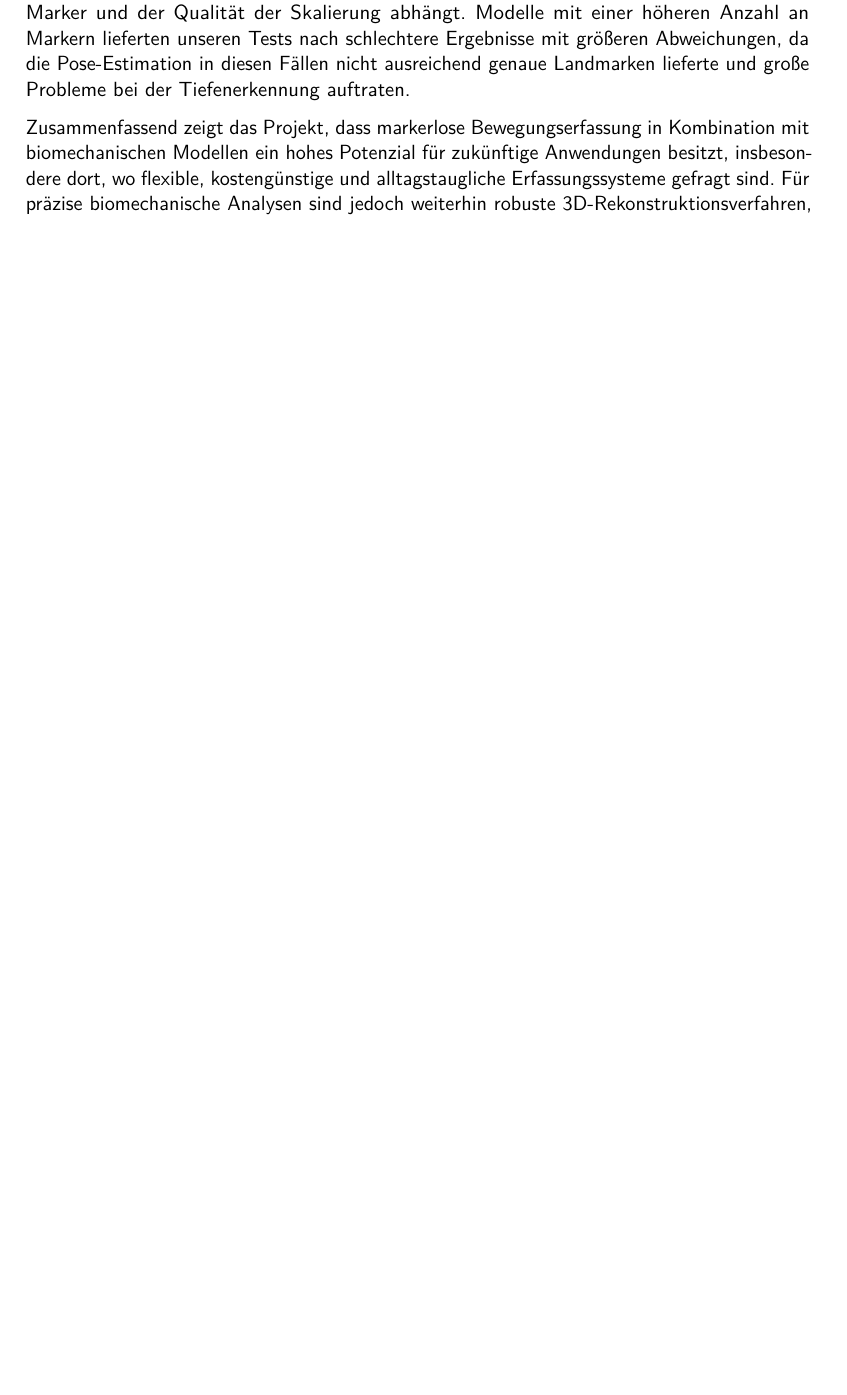
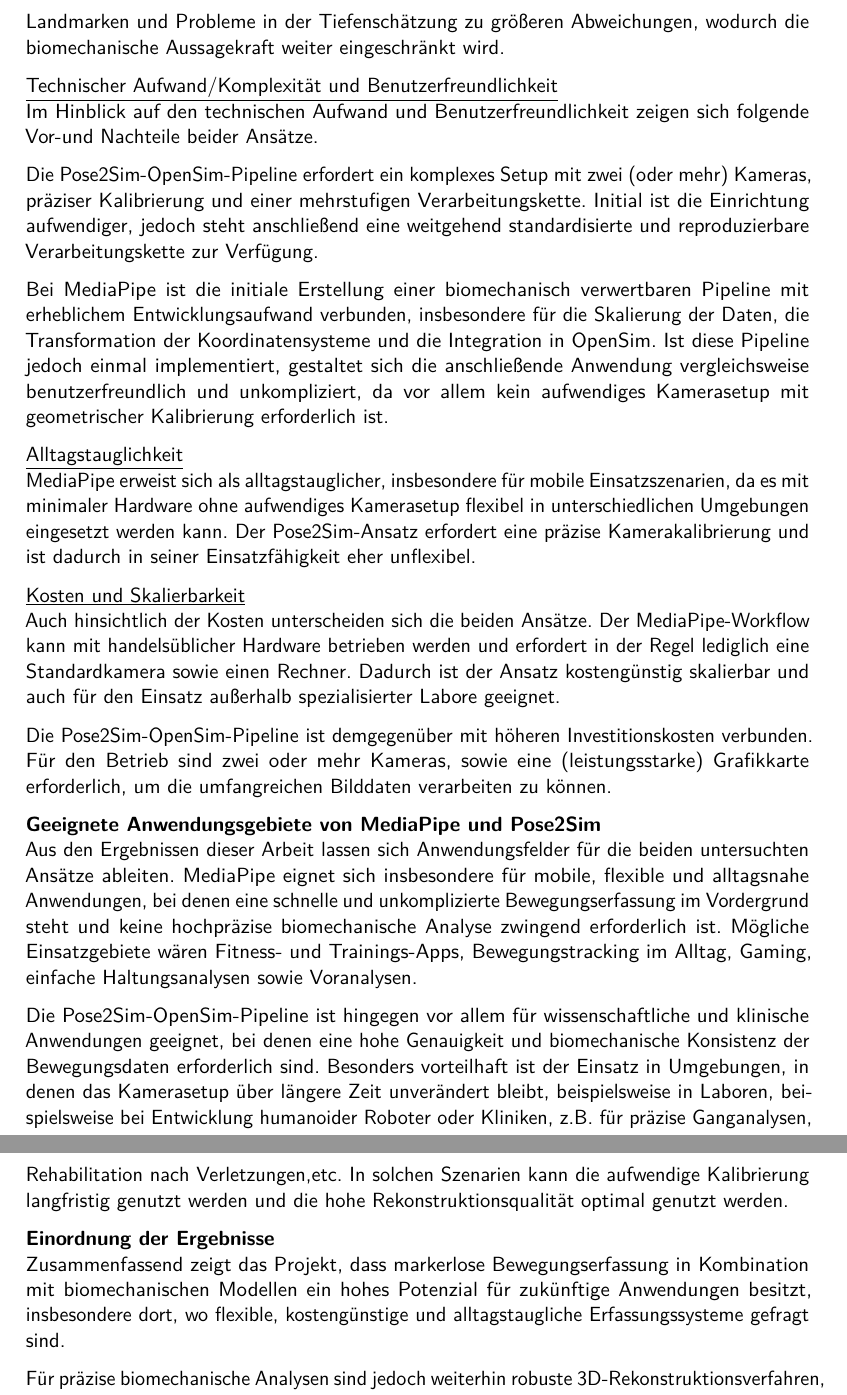
Before and after one commit to PhilippSG/Markerlose-Bewegungserfassung, a LaTeX document (Bericht/main.tex, which reads Bericht/schluss/s1.tex): part of page 38 of 43 before the commit and two parts of pages 39 and 40 of 44 after it, the two joined at a grey line, cut at the place of the change, the shorter picture padded with empty space. Compiled offline with pdfLaTeX.

Commit message:
Update s1.tex

```diff
--- a/Bericht/schluss/s1.tex
+++ b/Bericht/schluss/s1.tex
@@ -22,4 +14,0 @@ Darüber hinaus stellte sich die Skalierung der OpenSim-Modelle mit MediaPipe al
-Durch meherere Versuche mit Ganzkörpermodellen konnte gezeigt werden, dass die Genauigkeit der Gelenkwinkelberechnung
-stark von der Anzahl der verwendeten Marker und der Qualität der Skalierung abhängt.
-Modelle mit einer höheren Anzahl an Markern lieferten unseren Tests nach schlechtere Ergebnisse mit größeren Abweichungen,
-da die Pose-Estimation in diesen Fällen nicht ausreichend genaue Landmarken lieferte und große Probleme bei der Tiefenerkennung auftraten.
@@ -26,3 +21 @@ da die Pose-Estimation in diesen Fällen nicht ausreichend genaue Landmarken lie
 
-Zusammenfassend zeigt das Projekt, dass markerlose Bewegungserfassung in Kombination mit biomechanischen Modellen
-ein hohes Potenzial für zukünftige Anwendungen besitzt, insbesondere dort, wo flexible, kostengünstige und alltagstaugliche Erfassungssysteme gefragt sind.
@@ -28,0 +26,41 @@ ein hohes Potenzial für zukünftige Anwendungen besitzt, insbesondere dort, wo
+stark von der Anzahl und Qualität der verwendeten Marker ab. Insbesondere bei Ganzkörpermodellen führten unzureichend präzise Landmarken und Probleme in der
+Tiefenschätzung zu größeren Abweichungen, wodurch die biomechanische Aussagekraft weiter eingeschränkt wird.
+
+\underline{Technischer Aufwand/Komplexität und Benutzerfreundlichkeit}\newline
+Im Hinblick auf den technischen Aufwand und Benutzerfreundlichkeit zeigen sich folgende Vor-und Nachteile beider Ansätze.
+
+Die Pose2Sim-OpenSim-Pipeline erfordert ein komplexes Setup mit zwei (oder mehr) Kameras, präziser Kalibrierung und
+einer mehrstufigen Verarbeitungskette. Initial ist die Einrichtung aufwendiger, jedoch steht anschließend eine weitgehend
+standardisierte und reproduzierbare Verarbeitungskette zur Verfügung.
+
+Bei MediaPipe ist die initiale Erstellung einer biomechanisch verwertbaren Pipeline mit erheblichem Entwicklungsaufwand verbunden,
+insbesondere für die Skalierung der Daten, die Transformation der Koordinatensysteme und die Integration in OpenSim. Ist diese Pipeline
+jedoch einmal implementiert, gestaltet sich die anschließende Anwendung vergleichsweise benutzerfreundlich und unkompliziert, da vor allem
+kein aufwendiges Kamerasetup mit geometrischer Kalibrierung erforderlich ist.
+
+\underline{Alltagstauglichkeit}\newline
+MediaPipe erweist sich als alltagstauglicher, insbesondere für mobile Einsatzszenarien, da es mit minimaler Hardware ohne aufwendiges
+Kamerasetup flexibel in unterschiedlichen Umgebungen eingesetzt werden kann. Der Pose2Sim-Ansatz erfordert eine präzise Kamerakalibrierung
+und ist dadurch in seiner Einsatzfähigkeit eher unflexibel.
+
+\underline{Kosten und Skalierbarkeit}\newline
+Auch hinsichtlich der Kosten unterscheiden sich die beiden Ansätze. Der MediaPipe-Workflow kann mit handelsüblicher Hardware betrieben werden
+und erfordert in der Regel lediglich eine Standardkamera sowie einen Rechner. Dadurch ist der Ansatz kostengünstig skalierbar und auch für den
+Einsatz außerhalb spezialisierter Labore geeignet.
+
+Die Pose2Sim-OpenSim-Pipeline ist demgegenüber mit höheren Investitionskosten verbunden. Für den Betrieb sind zwei oder mehr Kameras, sowie eine
+(leistungsstarke) Grafikkarte erforderlich, um die umfangreichen Bilddaten verarbeiten zu können.
+
+\textbf{Geeignete Anwendungsgebiete von MediaPipe und Pose2Sim}\newline
+Aus den Ergebnissen dieser Arbeit lassen sich Anwendungsfelder für die beiden untersuchten Ansätze ableiten. MediaPipe eignet sich insbesondere für mobile,
+flexible und alltagsnahe Anwendungen, bei denen eine schnelle und unkomplizierte Bewegungserfassung im Vordergrund steht und keine hochpräzise biomechanische
+Analyse zwingend erforderlich ist. Mögliche Einsatzgebiete wären Fitness- und Trainings-Apps, Bewegungstracking im Alltag, Gaming, einfache Haltungsanalysen sowie Voranalysen.
+
+Die Pose2Sim-OpenSim-Pipeline ist hingegen vor allem für wissenschaftliche und klinische Anwendungen geeignet, bei denen eine hohe Genauigkeit und biomechanische Konsistenz
+der Bewegungsdaten erforderlich sind. Besonders vorteilhaft ist der Einsatz in Umgebungen, in denen das Kamerasetup über längere Zeit unverändert bleibt, beispielsweise in Laboren,
+beispielsweise bei Entwicklung humanoider Roboter oder Kliniken, z.B. für präzise Ganganalysen, Rehabilitation nach Verletzungen,etc. In solchen Szenarien kann die aufwendige Kalibrierung
+langfristig genutzt werden und die hohe Rekonstruktionsqualität optimal genutzt werden.
+
+\textbf{Einordnung der Ergebnisse}\newline
+Zusammenfassend zeigt das Projekt, dass markerlose Bewegungserfassung in Kombination mit biomechanischen Modellen ein hohes Potenzial für zukünftige Anwendungen besitzt, insbesondere dort,
+wo flexible, kostengünstige und alltagstaugliche Erfassungssysteme gefragt sind.
```
Also changed, not shown: Bericht/schluss/s1.tex (36 more changed lines).
